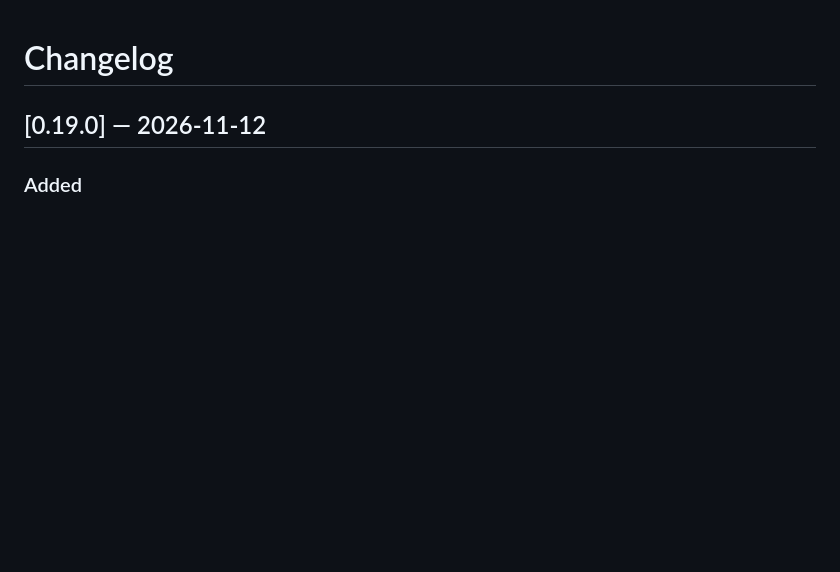
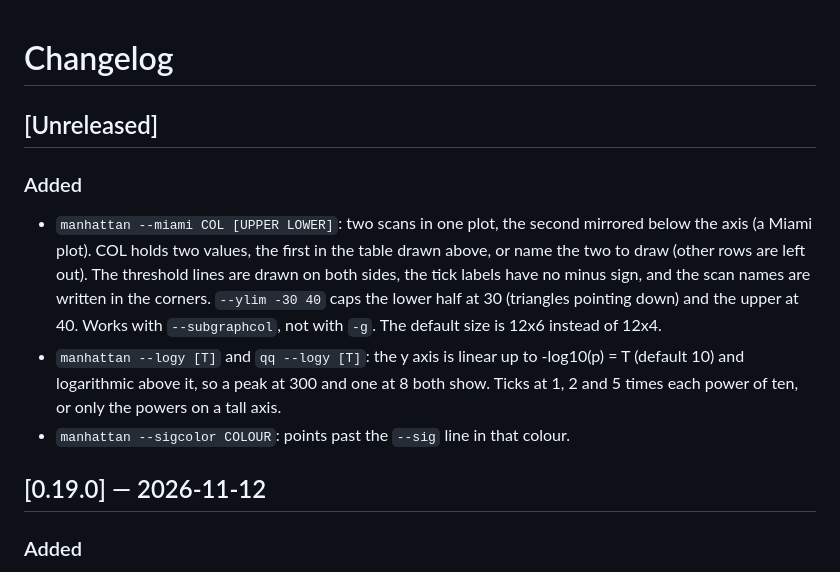
Before and after one commit to hemingur/dataframe-toolkit, a Markdown page: CHANGELOG.md, the part around the change. Drawn GitHub-style; blank space fills up the shorter version.

```diff
--- a/CHANGELOG.md
+++ b/CHANGELOG.md
@@ -1,4 +1,11 @@
 # Changelog
+
+## [Unreleased]
+
+### Added
+- `manhattan --miami COL [UPPER LOWER]`: two scans in one plot, the second mirrored below the axis (a Miami plot). COL holds two values, the first in the table drawn above, or name the two to draw (other rows are left out). The threshold lines are drawn on both sides, the tick labels have no minus sign, and the scan names are written in the corners. `--ylim -30 40` caps the lower half at 30 (triangles pointing down) and the upper at 40. Works with `--subgraphcol`, not with `-g`. The default size is 12x6 instead of 12x4.
+- `manhattan --logy [T]` and `qq --logy [T]`: the y axis is linear up to -log10(p) = T (default 10) and logarithmic above it, so a peak at 300 and one at 8 both show. Ticks at 1, 2 and 5 times each power of ten, or only the powers on a tall axis.
+- `manhattan --sigcolor COLOUR`: points past the `--sig` line in that colour.
 
 ## [0.19.0] — 2026-11-12
 
```
Also changed, not shown: README.md (+12 -1 lines), 1 other file.
